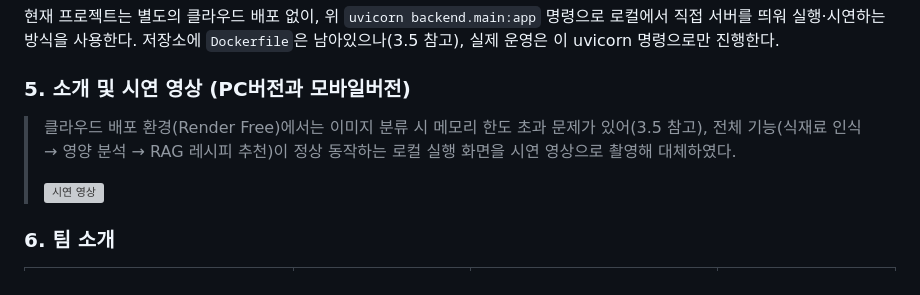
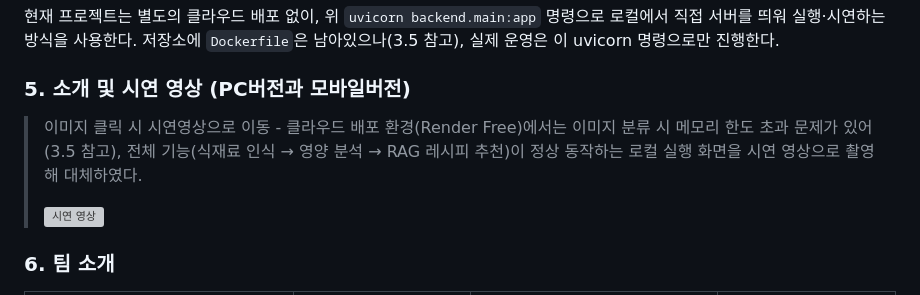
Before and after one commit to 2026-PNU-AI-StudyGroup/2026-pnuai-studygroup-02, a Markdown page: README.md, the part around the change. GitHub-like rendering; grey boxes are pictures that could not be loaded.

Commit message:
최종보고서

```diff
--- a/README.md
+++ b/README.md
@@ -259,7 +259,7 @@ uvicorn backend.main:app --reload --port 8000
 
 ### 5. 소개 및 시연 영상 (PC버전과 모바일버전)
 
-> 클라우드 배포 환경(Render Free)에서는 이미지 분류 시 메모리 한도 초과 문제가 있어(3.5 참고), 전체 기능(식재료 인식 → 영양 분석 → RAG 레시피 추천)이 정상 동작하는 로컬 실행 화면을 시연 영상으로 촬영해 대체하였다.
+> 이미지 클릭 시 시연영상으로 이동 - 클라우드 배포 환경(Render Free)에서는 이미지 분류 시 메모리 한도 초과 문제가 있어(3.5 참고), 전체 기능(식재료 인식 → 영양 분석 → RAG 레시피 추천)이 정상 동작하는 로컬 실행 화면을 시연 영상으로 촬영해 대체하였다.
 >
 > [![시연 영상](service_img/f4.png)](https://drive.google.com/file/d/1z_Db6LkcYz9LM81DJ_szWxenJYeos7Cn/view?usp=drive_link)
 
```
